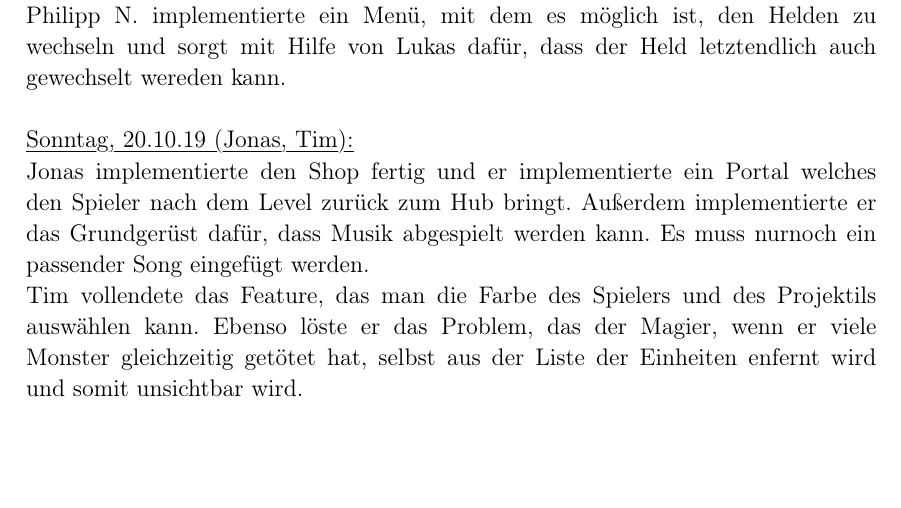
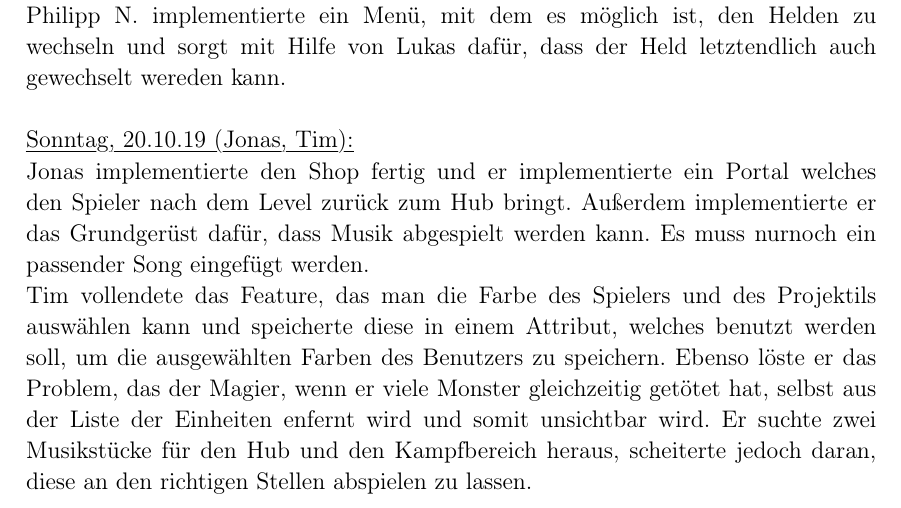
Before and after one commit to lukcod3/roleplaygame, a LaTeX document (doc/dokumentation.tex): part of page 12 of 12, cut so that both start at the same text, the shorter picture padded with empty space. Compiled offline with pdfLaTeX.

Commit message:
Erweiterung 20.10.19
music player failure (Tim)

```diff
--- a/doc/dokumentation.tex
+++ b/doc/dokumentation.tex
@@ -433,7 +433,7 @@ Philipp N. implementierte ein Menü, mit dem es möglich ist, den Helden zu wech
 
 \myuline{Sonntag, 20.10.19 (Jonas, Tim):}
 
-Jonas implementierte den Shop fertig und er implementierte ein Portal welches den Spieler nach dem Level zurück zum Hub bringt. Außerdem implementierte er das Grundgerüst dafür, dass Musik abgespielt werden kann. Es muss nurnoch ein passender Song eingefügt werden.\\
-Tim vollendete das Feature, das man die Farbe des Spielers und des Projektils auswählen kann. Ebenso löste er das Problem, das der Magier, wenn er viele Monster gleichzeitig getötet hat, selbst aus der Liste der Einheiten enfernt wird und somit unsichtbar wird. \\
+Jonas implementierte den Shop fertig und er implementierte ein Portal welches den Spieler nach dem Level zurück zum Hub bringt. Außerdem implementierte er das Grundgerüst dafür, dass Musik abgespielt werden kann. Es muss nurnoch ein passender Song eingefügt werden. \\
+Tim vollendete das Feature, das man die Farbe des Spielers und des Projektils auswählen kann und speicherte diese in einem Attribut, welches benutzt werden soll, um die ausgewählten Farben des Benutzers zu speichern. Ebenso löste er das Problem, das der Magier, wenn er viele Monster gleichzeitig getötet hat, selbst aus der Liste der Einheiten enfernt wird und somit unsichtbar wird. Er suchte zwei Musikstücke für den Hub und den Kampfbereich heraus, scheiterte jedoch daran, diese an den richtigen Stellen abspielen zu lassen. \\
 
 \end{document}
```
